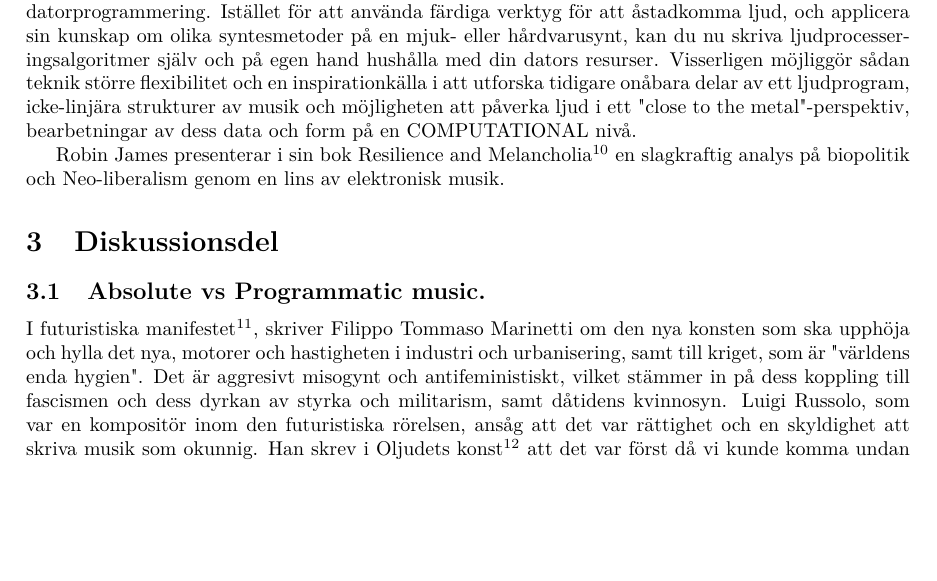
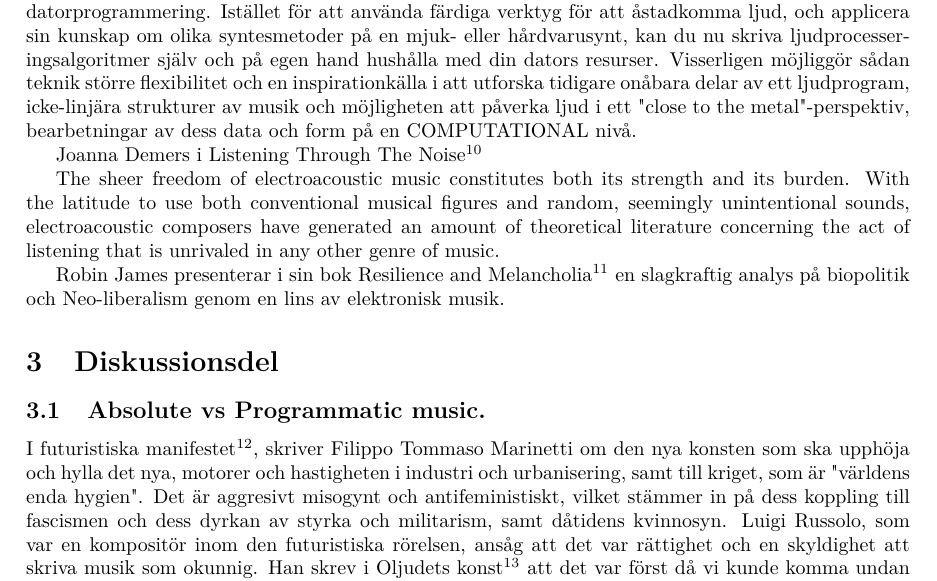
Before and after one commit to vsandstrom/kandidatuppsats, a LaTeX problem sheet (Uppsats/Examenstext.tex): part of page 3 of 10, cut so that both start at the same text, the shorter picture padded with empty space. Compiled offline with XeLaTeX; a missing font is replaced by an installed copy or a similar font.

Commit message:
Joanne Demers - längre citat

```diff
--- a/Uppsats/Examenstext.tex
+++ b/Uppsats/Examenstext.tex
@@ -198,6 +198,14 @@ förankring till materialet.
   inspirationkälla i att utforska tidigare onåbara delar av ett ljudprogram, icke-linjära strukturer av musik
   och möjligheten att påverka ljud i ett "close to the metal"-perspektiv, bearbetningar av dess data och form
   på en COMPUTATIONAL nivå.
+
+  Joanna Demers i Listening Through The Noise\footnote{Listening Through The Noise}
+
+
+		The sheer freedom of electroacoustic music constitutes both its strength and its burden. With the
+		latitude to use both conventional musical figures and random, seemingly unintentional sounds,
+		electroacoustic composers have generated an amount of theoretical literature concerning the act of
+		listening that is unrivaled in any other genre of music.
 
 
   % Koppla Robin James idée om resilience till fortsatt marknadsföring av instrument som nyckeln till
```
